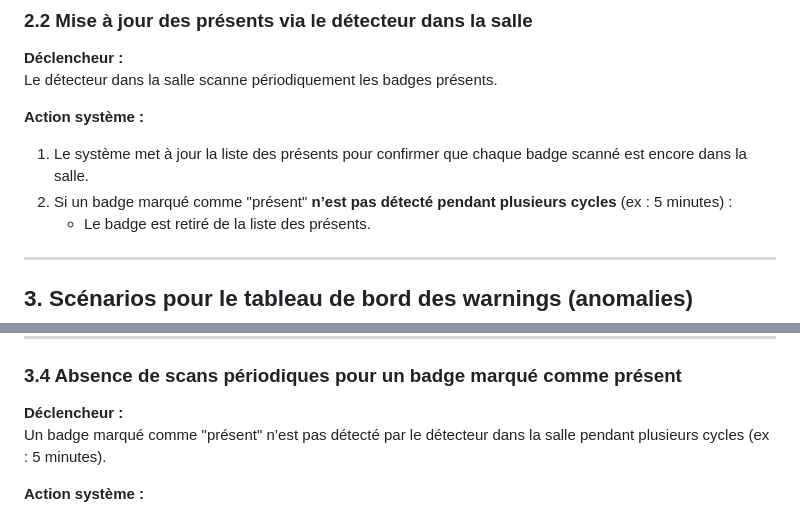
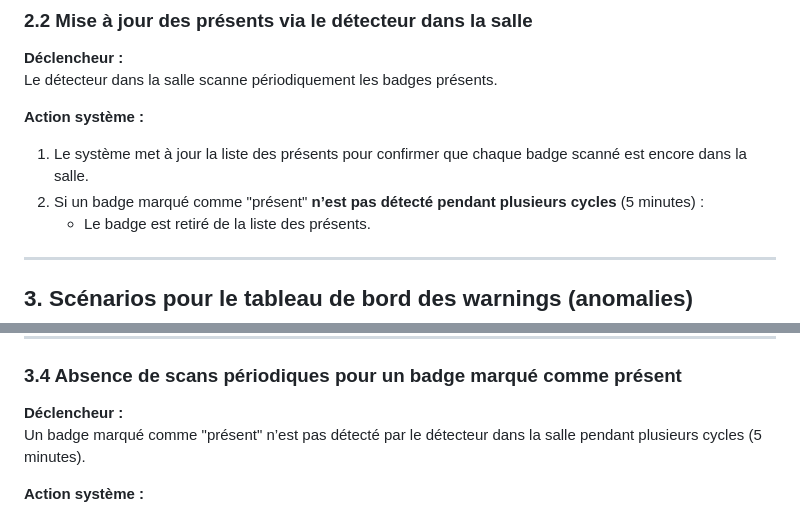
Before and after one commit to Gigantapede/IOT-STRI-RASPI-2025, a Markdown page: README.md, 2 parts joined by grey strips. GitHub-like rendering.

```diff
--- a/README.md
+++ b/README.md
@@ -33,7 +33,7 @@ Le détecteur dans la salle scanne périodiquement les badges présents.
 
 **Action système :**
 1. Le système met à jour la liste des présents pour confirmer que chaque badge scanné est encore dans la salle.
-2. Si un badge marqué comme "présent" **n’est pas détecté pendant plusieurs cycles** (ex : 5 minutes) :
+2. Si un badge marqué comme "présent" **n’est pas détecté pendant plusieurs cycles** (5 minutes) :
    - Le badge est retiré de la liste des présents.
 
 ---
@@ -78,7 +78,7 @@ Le détecteur dans la salle détecte un badge qui n’a pas été scanné à la
 
 ### 3.4 Absence de scans périodiques pour un badge marqué comme présent
 **Déclencheur :**
-Un badge marqué comme "présent" n’est pas détecté par le détecteur dans la salle pendant plusieurs cycles (ex : 5 minutes).
+Un badge marqué comme "présent" n’est pas détecté par le détecteur dans la salle pendant plusieurs cycles (5 minutes).
 
 **Action système :**
 1. Une alerte "Absence potentielle détectée" est générée.
```
